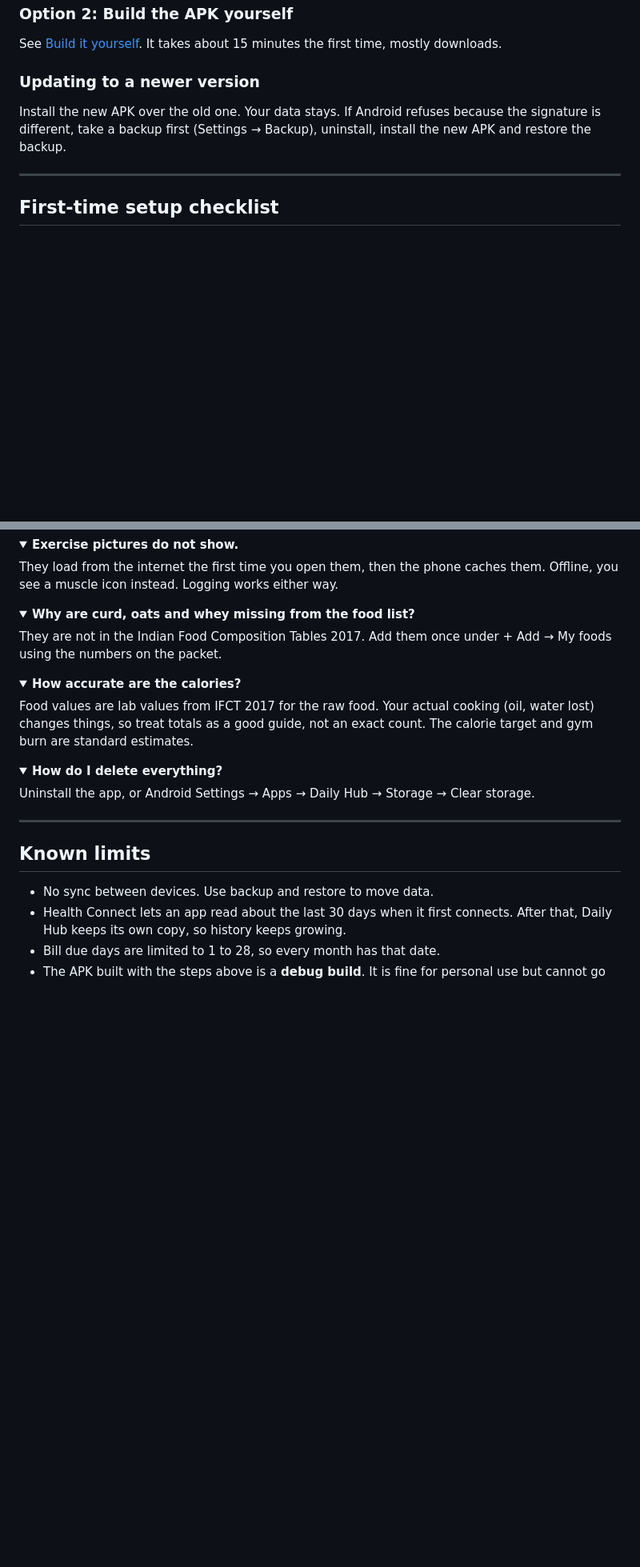
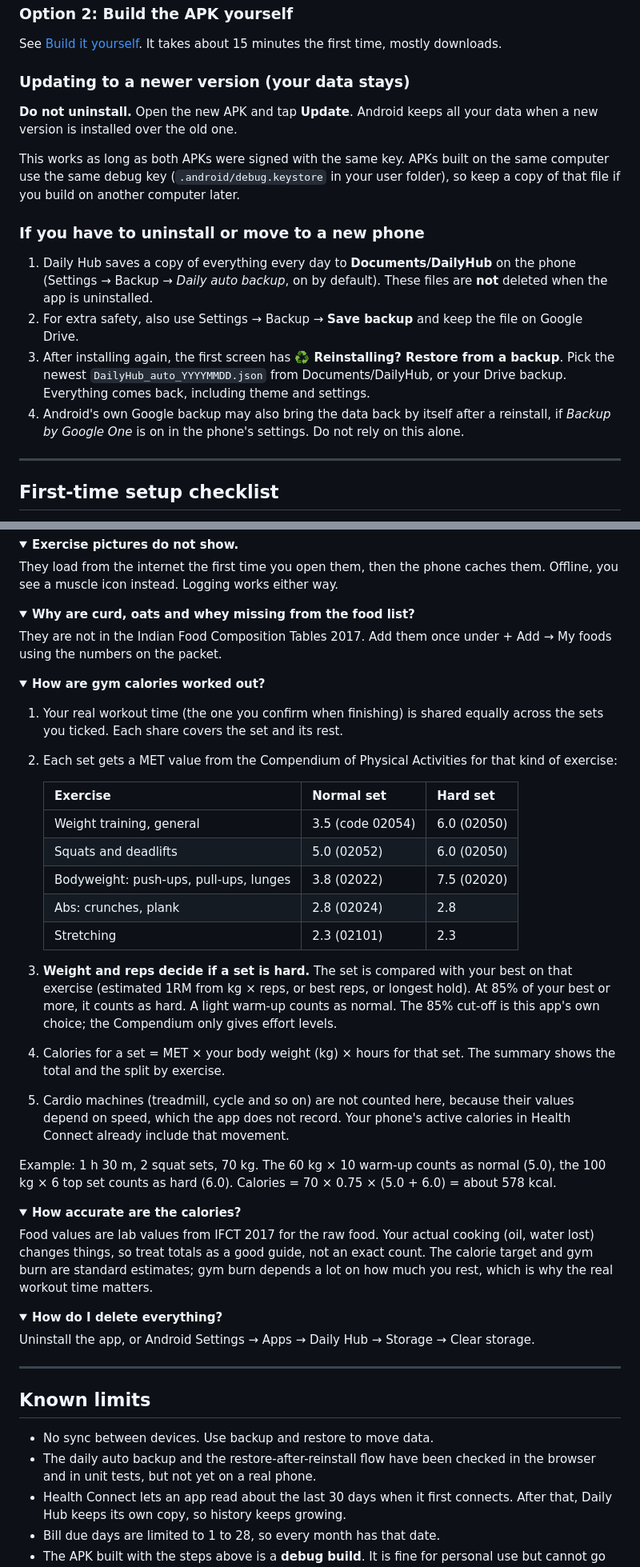
Before and after one commit to pratham550/Daily_tracker, a Markdown page: README.md, 2 parts joined by grey strips. Shown at 80% size. Rendered like a GitHub page; folded sections open; blank space fills up the shorter version.

Commit message:
docs: explain workout time, calories, search and safe reinstall

```diff
--- a/README.md
+++ b/README.md
@@ -93,9 +93,18 @@ You need an Android phone with **Android 8.0 or newer**. Steps work best on Andr
 
 See [Build it yourself](#build-it-yourself-for-developers). It takes about 15 minutes the first time, mostly downloads.
 
-### Updating to a newer version
+### Updating to a newer version (your data stays)
 
-Install the new APK over the old one. Your data stays. If Android refuses because the signature is different, take a backup first (Settings → Backup), uninstall, install the new APK and restore the backup.
+**Do not uninstall.** Open the new APK and tap **Update**. Android keeps all your data when a new version is installed over the old one.
+
+This works as long as both APKs were signed with the same key. APKs built on the same computer use the same debug key (`.android/debug.keystore` in your user folder), so keep a copy of that file if you build on another computer later.
+
+### If you have to uninstall or move to a new phone
+
+1. Daily Hub saves a copy of everything every day to **Documents/DailyHub** on the phone (Settings → Backup → *Daily auto backup*, on by default). These files are **not** deleted when the app is uninstalled.
+2. For extra safety, also use Settings → Backup → **Save backup** and keep the file on Google Drive.
+3. After installing again, the first screen has **♻️ Reinstalling? Restore from a backup**. Pick the newest `DailyHub_auto_YYYYMMDD.json` from Documents/DailyHub, or your Drive backup. Everything comes back, including theme and settings.
+4. Android's own Google backup may also bring the data back by itself after a reinstall, if *Backup by Google One* is on in the phone's settings. Do not rely on this alone.
 
 ---
 
@@ -369,9 +381,30 @@ They are not in the Indian Food Composition Tables 2017. Add them once under + A
 </details>
 
 <details>
+<summary><b>How are gym calories worked out?</b></summary>
+
+1. Your real workout time (the one you confirm when finishing) is shared equally across the sets you ticked. Each share covers the set and its rest.
+2. Each set gets a MET value from the Compendium of Physical Activities for that kind of exercise:
+
+   | Exercise | Normal set | Hard set |
+   |---|---|---|
+   | Weight training, general | 3.5 (code 02054) | 6.0 (02050) |
+   | Squats and deadlifts | 5.0 (02052) | 6.0 (02050) |
+   | Bodyweight: push-ups, pull-ups, lunges | 3.8 (02022) | 7.5 (02020) |
+   | Abs: crunches, plank | 2.8 (02024) | 2.8 |
+   | Stretching | 2.3 (02101) | 2.3 |
+
+3. **Weight and reps decide if a set is hard.** The set is compared with your best on that exercise (estimated 1RM from kg × reps, or best reps, or longest hold). At 85% of your best or more, it counts as hard. A light warm-up counts as normal. The 85% cut-off is this app's own choice; the Compendium only gives effort levels.
+4. Calories for a set = MET × your body weight (kg) × hours for that set. The summary shows the total and the split by exercise.
+5. Cardio machines (treadmill, cycle and so on) are not counted here, because their values depend on speed, which the app does not record. Your phone's active calories in Health Connect already include that movement.
+
+Example: 1 h 30 m, 2 squat sets, 70 kg. The 60 kg × 10 warm-up counts as normal (5.0), the 100 kg × 6 top set counts as hard (6.0). Calories = 70 × 0.75 × (5.0 + 6.0) = about 578 kcal.
+</details>
+
+<details>
 <summary><b>How accurate are the calories?</b></summary>
 
-Food values are lab values from IFCT 2017 for the raw food. Your actual cooking (oil, water lost) changes things, so treat totals as a good guide, not an exact count. The calorie target and gym burn are standard estimates.
+Food values are lab values from IFCT 2017 for the raw food. Your actual cooking (oil, water lost) changes things, so treat totals as a good guide, not an exact count. The calorie target and gym burn are standard estimates; gym burn depends a lot on how much you rest, which is why the real workout time matters.
 </details>
 
 <details>
@@ -385,6 +418,7 @@ Uninstall the app, or Android Settings → Apps → Daily Hub → Storage → Cl
 ## Known limits
 
 - No sync between devices. Use backup and restore to move data.
+- The daily auto backup and the restore-after-reinstall flow have been checked in the browser and in unit tests, but not yet on a real phone.
 - Health Connect lets an app read about the last 30 days when it first connects. After that, Daily Hub keeps its own copy, so history keeps growing.
 - Bill due days are limited to 1 to 28, so every month has that date.
 - The APK built with the steps above is a **debug build**. It is fine for personal use but cannot go on the Play Store as it is.
```
Also changed, not shown: other parts of README.md (+8 -5 lines).
